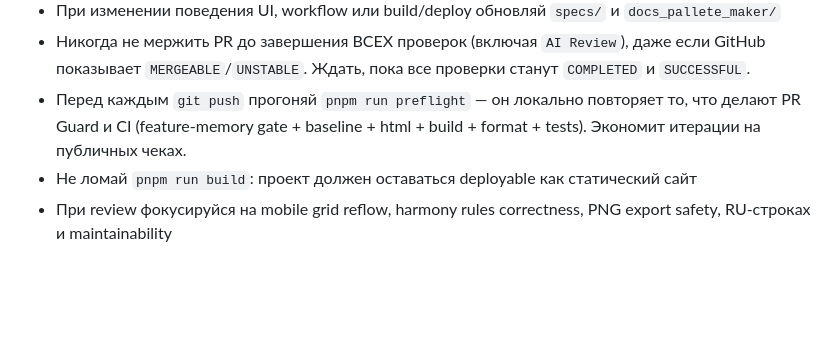
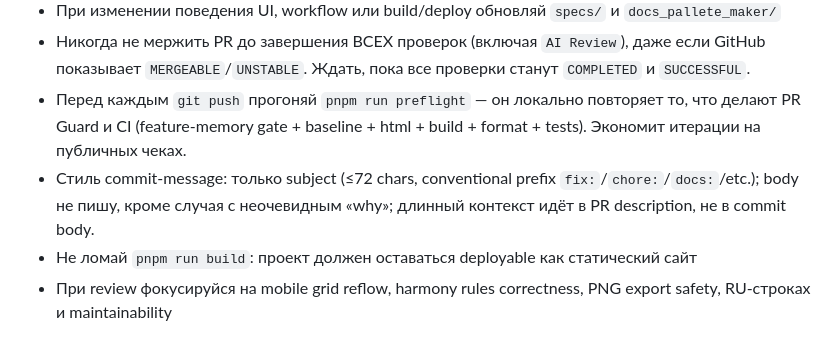
Before and after one commit to kiaquila/pallete-maker, a Markdown page: CLAUDE.md, the part around the change. GitHub-like rendering; blank space fills up the shorter version.

```diff
--- a/CLAUDE.md
+++ b/CLAUDE.md
@@ -21,6 +21,7 @@
 - При изменении поведения UI, workflow или build/deploy обновляй `specs/` и `docs_pallete_maker/`
 - Никогда не мержить PR до завершения ВСЕХ проверок (включая `AI Review`), даже если GitHub показывает `MERGEABLE`/`UNSTABLE`. Ждать, пока все проверки станут `COMPLETED` и `SUCCESSFUL`.
 - Перед каждым `git push` прогоняй `pnpm run preflight` — он локально повторяет то, что делают PR Guard и CI (feature-memory gate + baseline + html + build + format + tests). Экономит итерации на публичных чеках.
+- Стиль commit-message: только subject (≤72 chars, conventional prefix `fix:`/`chore:`/`docs:`/etc.); body не пишу, кроме случая с неочевидным «why»; длинный контекст идёт в PR description, не в commit body.
 - Не ломай `pnpm run build`: проект должен оставаться deployable как статический сайт
 - При review фокусируйся на mobile grid reflow, harmony rules correctness, PNG export safety, RU-строках и maintainability
 
```
Also changed, not shown: README.md (+14 -65 lines), specs/011-docs-and-mobile-fixes/plan.md (added, +27 -0 lines), specs/011-docs-and-mobile-fixes/spec.md (added, +39 -0 lines), specs/011-docs-and-mobile-fixes/tasks.md (added, +17 -0 lines), apple-touch-icon.png, docs_pallete_maker/screenshot.png (added), 3 other files.
